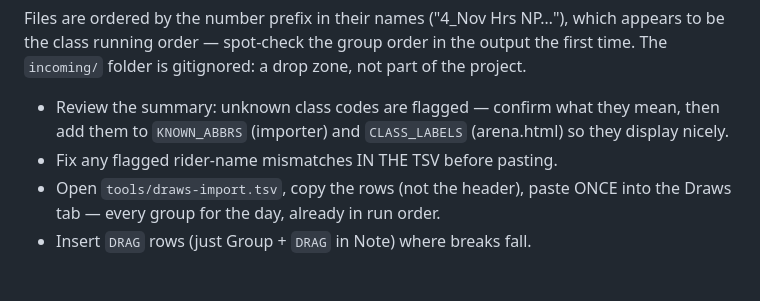
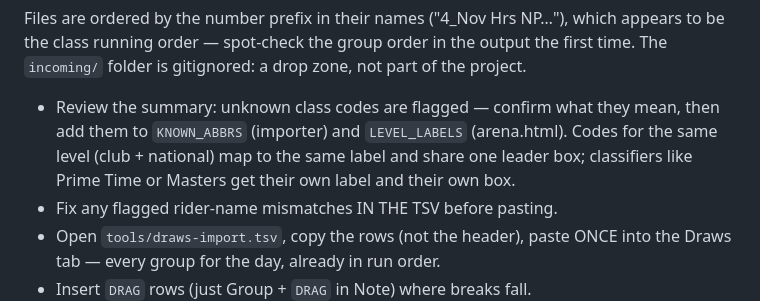
Before and after one commit to Rail-MN/irha-leaderboard, a Markdown page: docs/show-day-setup.md, the part around the change. Drawn GitHub-style; blank space fills up the shorter version.

Commit message:
Updated show day instructions regarding draw classifiers

```diff
--- a/docs/show-day-setup.md
+++ b/docs/show-day-setup.md
@@ -81,8 +81,10 @@ in the output the first time. The `incoming/` folder is gitignored: a
 drop zone, not part of the project.
 
 - Review the summary: unknown class codes are flagged — confirm what they
-  mean, then add them to `KNOWN_ABBRS` (importer) and `CLASS_LABELS`
-  (arena.html) so they display nicely.
+  mean, then add them to `KNOWN_ABBRS` (importer) and `LEVEL_LABELS`
+  (arena.html). Codes for the same level (club + national) map to the
+  same label and share one leader box; classifiers like Prime Time or
+  Masters get their own label and their own box.
 - Fix any flagged rider-name mismatches IN THE TSV before pasting.
 - Open `tools/draws-import.tsv`, copy the rows (not the header), paste
   ONCE into the Draws tab — every group for the day, already in run order.
```
